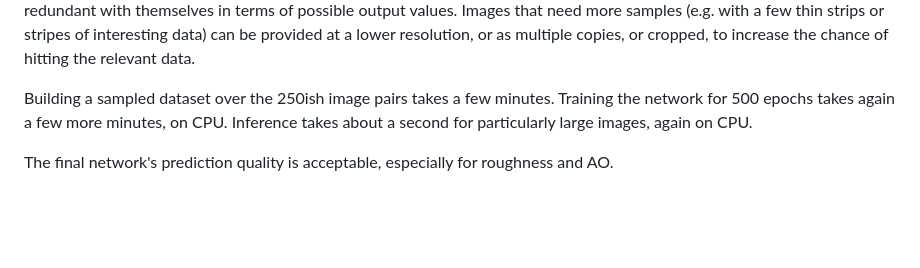
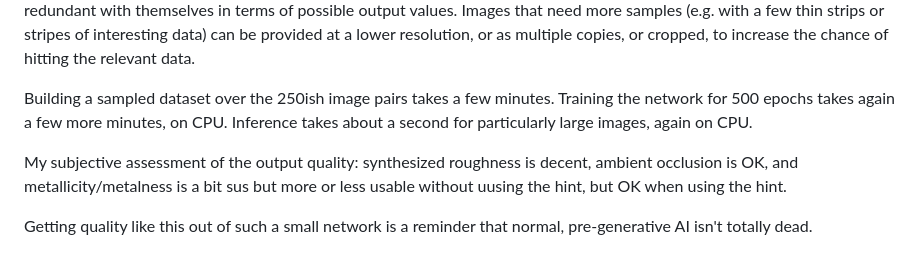
Before and after one commit to wareya/pbrnet, a Markdown page: README.md, the part around the change. Drawn GitHub-style; blank space fills up the shorter version.

Commit message:
Update README with output quality assessment
Added subjective assessment of output quality and insights on network performance.

```diff
--- a/README.md
+++ b/README.md
@@ -54,4 +54,6 @@ During training, the patch/chunk data can be augmented as follows: randomly rota
 
 Building a sampled dataset over the 250ish image pairs takes a few minutes. Training the network for 500 epochs takes again a few more minutes, on CPU. Inference takes about a second for particularly large images, again on CPU.
 
-The final network's prediction quality is acceptable, especially for roughness and AO.
+My subjective assessment of the output quality: synthesized roughness is decent, ambient occlusion is OK, and metallicity/metalness is a bit sus but more or less usable without uusing the hint, but OK when using the hint.
+
+Getting quality like this out of such a small network is a reminder that normal, pre-generative AI isn't totally dead.
```
